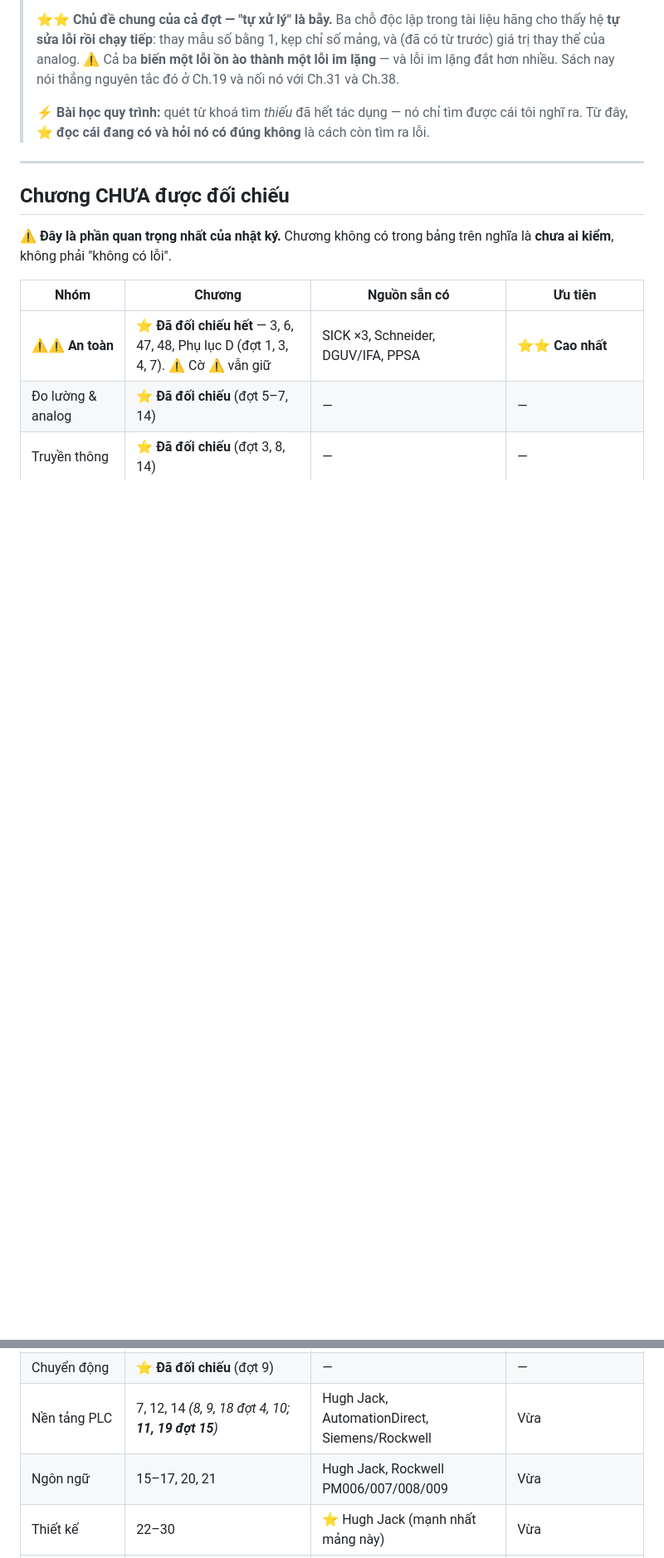
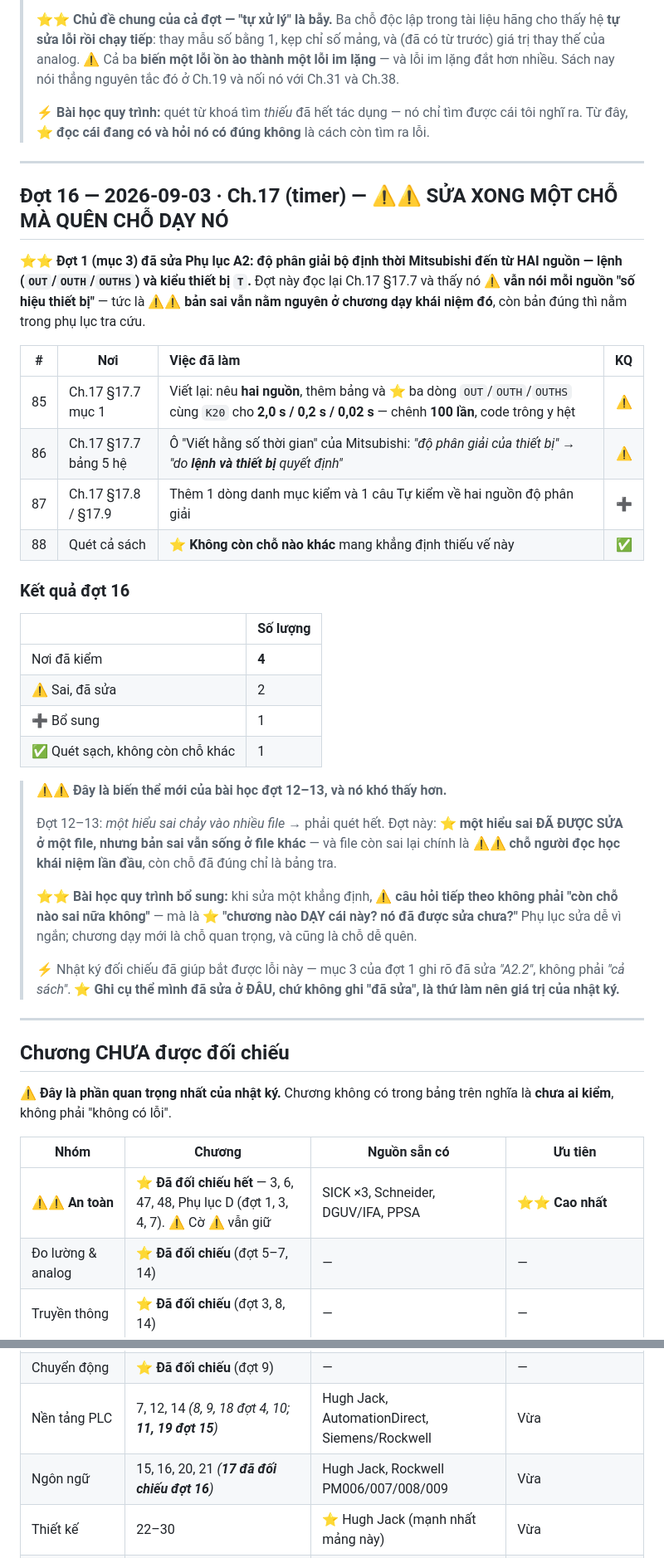
Before and after one commit to songloi0730/PLC-Book, a Markdown page: docs/00d_Nhat_ky_doi_chieu.md, 2 parts joined by grey strips. Shown at 83% size. GitHub-like rendering; blank space fills up the shorter version.

```diff
--- a/docs/00d_Nhat_ky_doi_chieu.md
+++ b/docs/00d_Nhat_ky_doi_chieu.md
@@ -492,6 +492,45 @@ ngay.
 
 ---
 
+## Đợt 16 — 2026-09-03 · Ch.17 (timer) — ⚠⚠ SỬA XONG MỘT CHỖ MÀ QUÊN CHỖ DẠY NÓ
+
+⭐⭐ **Đợt 1 (mục 3) đã sửa Phụ lục A2: độ phân giải bộ định thời Mitsubishi đến từ HAI nguồn — lệnh
+(`OUT`/`OUTH`/`OUTHS`) và kiểu thiết bị `T`.** Đợt này đọc lại Ch.17 §17.7 và thấy nó ⚠ **vẫn nói
+mỗi nguồn "số hiệu thiết bị"** — tức là ⚠⚠ **bản sai vẫn nằm nguyên ở chương dạy khái niệm đó**, còn
+bản đúng thì nằm trong phụ lục tra cứu.
+
+| # | Nơi | Việc đã làm | KQ |
+|---|---|:--|:--:|
+| 85 | Ch.17 §17.7 mục 1 | Viết lại: nêu **hai nguồn**, thêm bảng và ⭐ ba dòng `OUT`/`OUTH`/`OUTHS` cùng `K20` cho **2,0 s / 0,2 s / 0,02 s** — chênh **100 lần**, code trông y hệt | ⚠ |
+| 86 | Ch.17 §17.7 bảng 5 hệ | Ô "Viết hằng số thời gian" của Mitsubishi: *"độ phân giải của thiết bị"* → *"do **lệnh và thiết bị** quyết định"* | ⚠ |
+| 87 | Ch.17 §17.8 / §17.9 | Thêm 1 dòng danh mục kiểm và 1 câu Tự kiểm về hai nguồn độ phân giải | ➕ |
+| 88 | Quét cả sách | ⭐ **Không còn chỗ nào khác** mang khẳng định thiếu vế này | ✅ |
+
+### Kết quả đợt 16
+
+| | Số lượng |
+|---|---|
+| Nơi đã kiểm | **4** |
+| ⚠ Sai, đã sửa | 2 |
+| ➕ Bổ sung | 1 |
+| ✅ Quét sạch, không còn chỗ khác | 1 |
+
+> ⚠⚠ **Đây là biến thể mới của bài học đợt 12–13, và nó khó thấy hơn.**
+>
+> Đợt 12–13: *một hiểu sai chảy vào nhiều file* → phải quét hết.
+> Đợt này: ⭐ **một hiểu sai ĐÃ ĐƯỢC SỬA ở một file, nhưng bản sai vẫn sống ở file khác** — và file
+> còn sai lại chính là ⚠⚠ **chỗ người đọc học khái niệm lần đầu**, còn chỗ đã đúng chỉ là bảng tra.
+>
+> ⭐⭐ **Bài học quy trình bổ sung:** khi sửa một khẳng định, ⚠ **câu hỏi tiếp theo không phải "còn chỗ
+> nào sai nữa không"** — mà là ⭐ **"chương nào DẠY cái này? nó đã được sửa chưa?"** Phụ lục sửa dễ vì
+> ngắn; chương dạy mới là chỗ quan trọng, và cũng là chỗ dễ quên.
+>
+> ⚡ Nhật ký đối chiếu đã giúp bắt được lỗi này — mục 3 của đợt 1 ghi rõ đã sửa *"A2.2"*, không phải
+> *"cả sách"*. ⭐ **Ghi cụ thể mình đã sửa ở ĐÂU, chứ không ghi "đã sửa", là thứ làm nên giá trị của
+> nhật ký.**
+
+---
+
 ## Chương CHƯA được đối chiếu
 
 ⚠ **Đây là phần quan trọng nhất của nhật ký.** Chương không có trong bảng trên nghĩa là **chưa ai
@@ -504,7 +543,7 @@ kiểm**, không phải "không có lỗi".
 | Truyền thông | ⭐ **Đã đối chiếu** (đợt 3, 8, 14) | — | — |
 | Chuyển động | ⭐ **Đã đối chiếu** (đợt 9) | — | — |
 | Nền tảng PLC | 7, 12, 14 *(8, 9, 18 đợt 4, 10; **11, 19 đợt 15**)* | Hugh Jack, AutomationDirect, Siemens/Rockwell | Vừa |
-| Ngôn ngữ | 15–17, 20, 21 | Hugh Jack, Rockwell PM006/007/008/009 | Vừa |
+| Ngôn ngữ | 15, 16, 20, 21 *(**17 đã đối chiếu đợt 16**)* | Hugh Jack, Rockwell PM006/007/008/009 | Vừa |
 | Thiết kế | 22–30 | ⭐ Hugh Jack (mạnh nhất mảng này) | Vừa |
 | Chẩn đoán & vận hành | 43, 49, 51, 52, 53, 55 | Kuphaldt (ch. chẩn đoán), IEC 62381 | Vừa |
 | Không kiểm được bằng nguồn | 1, 2, 13, 23–29, 54, 56, 57, 58 | — | ⭐ Chủ yếu là phương pháp và kinh nghiệm nghề |
```
Also changed, not shown: docs/ch17_timer.md (+29 -7 lines).
